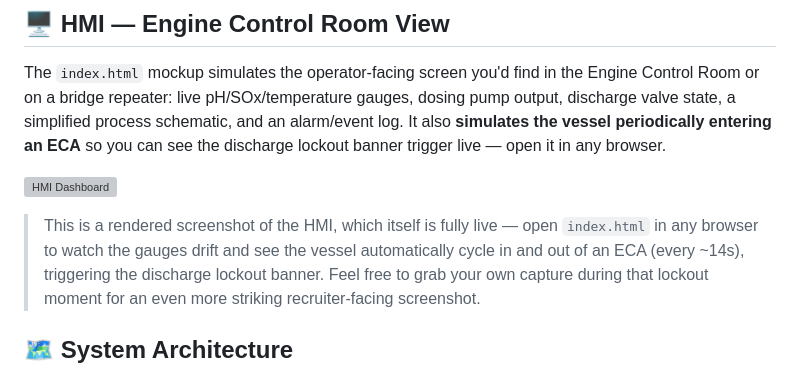
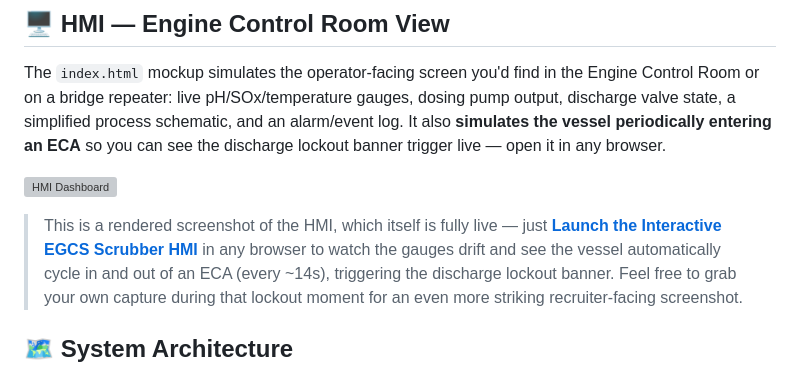
Before and after one commit to HangmanLucky/marine-egcs-scrubber-control, a Markdown page: README.md, the part around the change. GitHub-like rendering; grey boxes are pictures that could not be loaded.

```diff
--- a/README.md
+++ b/README.md
@@ -59,7 +59,7 @@ discharge lockout banner trigger live — open it in any browser.
 ![HMI Dashboard](hmi-dashboard.png)
 
 > This is a rendered screenshot of the HMI,
-> which itself is fully live — open `index.html` in any browser to watch the gauges
+> which itself is fully live — just **[Launch the Interactive EGCS Scrubber HMI](https://hangmanlucky.github.io/marine-egcs-scrubber-control/)** in any browser to watch the gauges
 > drift and see the vessel automatically cycle in and out of an ECA (every ~14s),
 > triggering the discharge lockout banner. Feel free to grab your own capture during
 > that lockout moment for an even more striking recruiter-facing screenshot.
```
